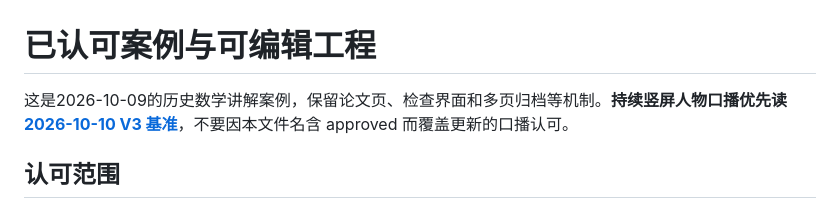
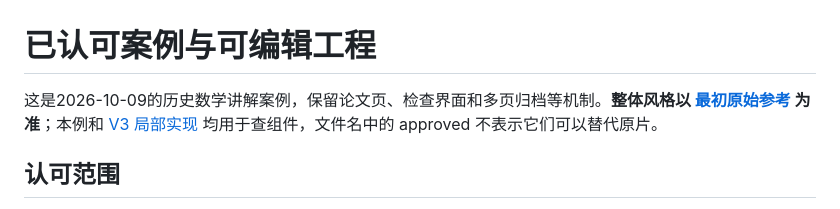
Before and after one commit to 3105059695-rgb/portrait-editorial-explainer, a Markdown page: references/approved-case.md, the part around the change. GitHub-like rendering.

Commit message:
Point historical case to original reference direction

```diff
--- a/references/approved-case.md
+++ b/references/approved-case.md
@@ -1,6 +1,6 @@
 # 已认可案例与可编辑工程
 
-这是2026-10-09的历史数学讲解案例，保留论文页、检查界面和多页归档等机制。**持续竖屏人物口播优先读 [2026-10-10 V3 基准](approved-presenter-v3.md)**，不要因本文件名含 approved 而覆盖更新的口播认可。
+这是2026-10-09的历史数学讲解案例，保留论文页、检查界面和多页归档等机制。**整体风格以 [最初原始参考](approved-editing-direction.md) 为准**；本例和 [V3 局部实现](approved-presenter-v3.md) 均用于查组件，文件名中的 approved 不表示它们可以替代原片。
 
 ## 认可范围
 
```
